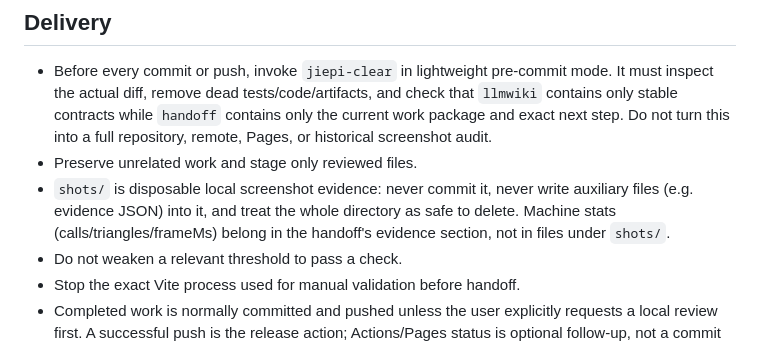
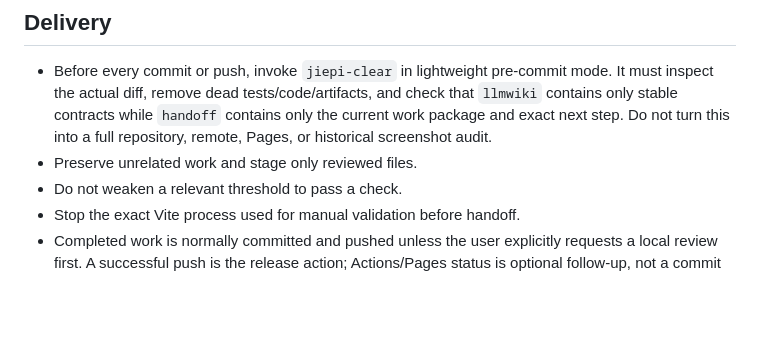
Before and after one commit to big-dimple/board-race, a Markdown page: AGENTS.md, the part around the change. GitHub-like rendering; blank space fills up the shorter version.

Commit message:
docs: revert redundant shots rule

```diff
--- a/AGENTS.md
+++ b/AGENTS.md
@@ -65,10 +65,6 @@ automatically; players steer, drift/air-brake, and trigger flight.
   only the current work package and exact next step. Do not turn this into a
   full repository, remote, Pages, or historical screenshot audit.
 - Preserve unrelated work and stage only reviewed files.
-- `shots/` is disposable local screenshot evidence: never commit it, never
-  write auxiliary files (e.g. evidence JSON) into it, and treat the whole
-  directory as safe to delete. Machine stats (calls/triangles/frameMs) belong
-  in the handoff's evidence section, not in files under `shots/`.
 - Do not weaken a relevant threshold to pass a check.
 - Stop the exact Vite process used for manual validation before handoff.
 - Completed work is normally committed and pushed unless the user explicitly
```
